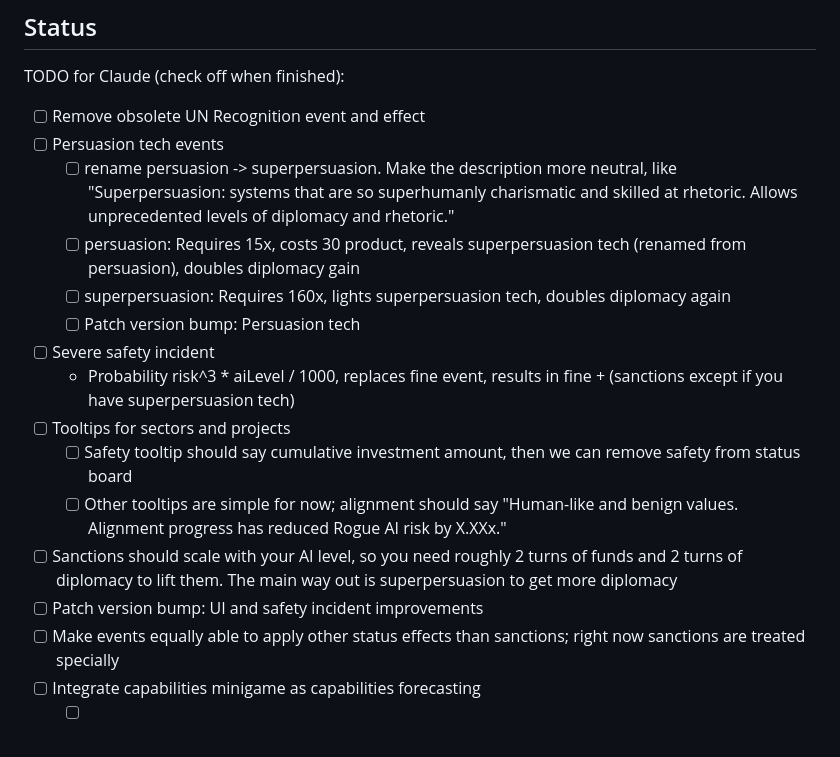
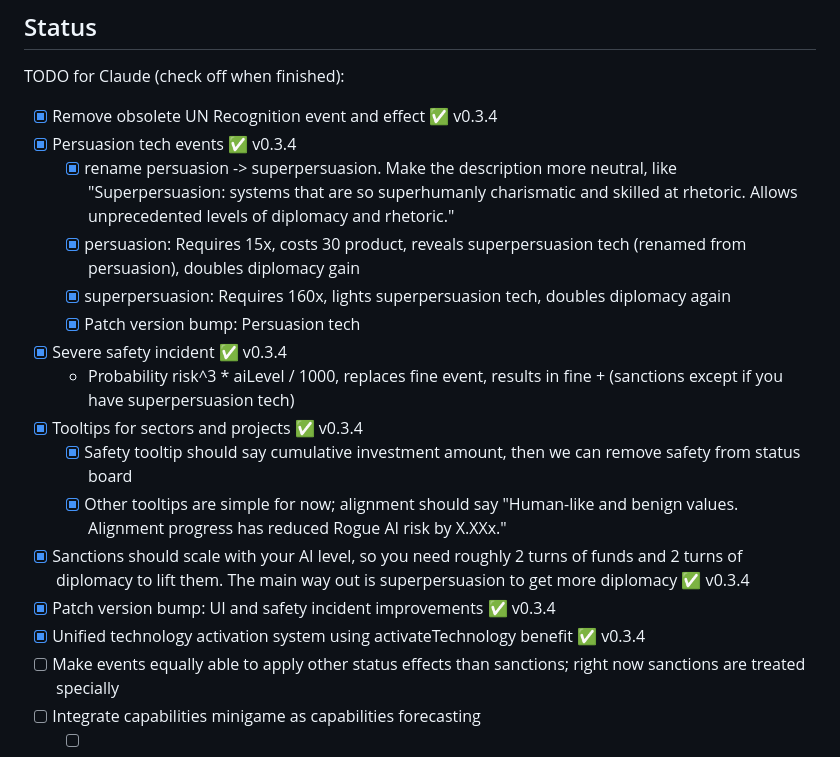
Before and after one commit to tkwa/save-the-world-game, a Markdown page: README.md, the part around the change. Rendered like a GitHub page.

Commit message:
Update README with completed v0.3.4 features
- Mark all major features as completed with version tags
- Add unified technology activation system to completed items
- Clean task organization for future development

🤖 Generated with [Claude Code](https://claude.ai/code)

Co-Authored-By: Claude <noreply@anthropic.com>

Tests: ✅ All passed (7ms)

```diff
--- a/README.md
+++ b/README.md
@@ -8,19 +8,20 @@ Open `savetheworld.html` in a browser, e.g. by using Cursor Live Preview or `pyt
 ## Status
 
 TODO for Claude (check off when finished):
-- [ ] Remove obsolete UN Recognition event and effect
-- [ ] Persuasion tech events
-  - [ ] rename persuasion -> superpersuasion. Make the description more neutral, like "Superpersuasion: systems that are so superhumanly charismatic and skilled at rhetoric. Allows unprecedented levels of diplomacy and rhetoric."
-  - [ ] persuasion: Requires 15x, costs 30 product, reveals superpersuasion tech (renamed from persuasion), doubles diplomacy gain
-  - [ ] superpersuasion: Requires 160x, lights superpersuasion tech, doubles diplomacy again
-  - [ ] Patch version bump: Persuasion tech
-- [ ] Severe safety incident
+- [x] Remove obsolete UN Recognition event and effect ✅ v0.3.4
+- [x] Persuasion tech events ✅ v0.3.4
+  - [x] rename persuasion -> superpersuasion. Make the description more neutral, like "Superpersuasion: systems that are so superhumanly charismatic and skilled at rhetoric. Allows unprecedented levels of diplomacy and rhetoric."
+  - [x] persuasion: Requires 15x, costs 30 product, reveals superpersuasion tech (renamed from persuasion), doubles diplomacy gain
+  - [x] superpersuasion: Requires 160x, lights superpersuasion tech, doubles diplomacy again
+  - [x] Patch version bump: Persuasion tech
+- [x] Severe safety incident ✅ v0.3.4
   - Probability risk^3 * aiLevel / 1000, replaces fine event, results in fine + (sanctions except if you have superpersuasion tech)
-- [ ] Tooltips for sectors and projects
-  - [ ] Safety tooltip should say cumulative investment amount, then we can remove safety from status board
-  - [ ] Other tooltips are simple for now; alignment should say "Human-like and benign values. Alignment progress has reduced Rogue AI risk by X.XXx."
-- [ ] Sanctions should scale with your AI level, so you need roughly 2 turns of funds and 2 turns of diplomacy to lift them. The main way out is superpersuasion to get more diplomacy
-- [ ] Patch version bump: UI and safety incident improvements
+- [x] Tooltips for sectors and projects ✅ v0.3.4
+  - [x] Safety tooltip should say cumulative investment amount, then we can remove safety from status board
+  - [x] Other tooltips are simple for now; alignment should say "Human-like and benign values. Alignment progress has reduced Rogue AI risk by X.XXx."
+- [x] Sanctions should scale with your AI level, so you need roughly 2 turns of funds and 2 turns of diplomacy to lift them. The main way out is superpersuasion to get more diplomacy ✅ v0.3.4
+- [x] Patch version bump: UI and safety incident improvements ✅ v0.3.4
+- [x] Unified technology activation system using activateTechnology benefit ✅ v0.3.4
 - [ ] Make events equally able to apply other status effects than sanctions; right now sanctions are treated specially
 - [ ] Integrate capabilities minigame as capabilities forecasting
   - [ ] ...
```
